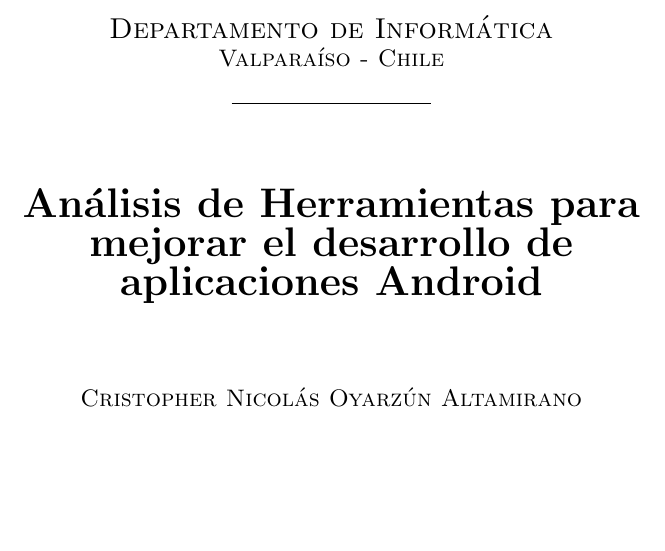
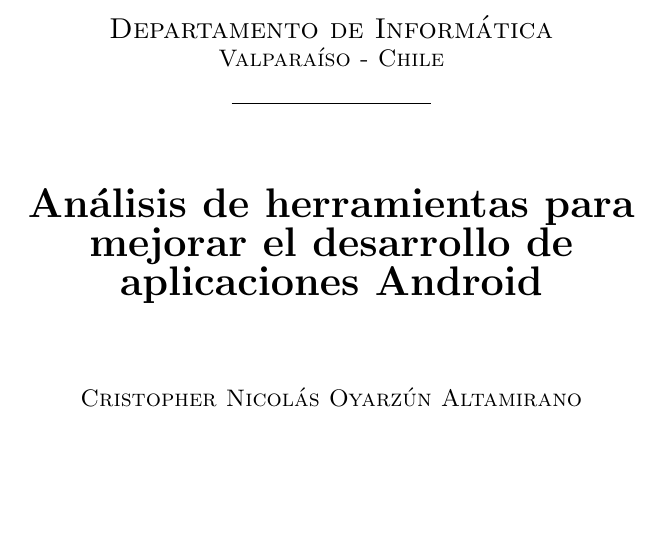
Before and after one commit to coyarzun89/MemoriaAndroid, a LaTeX document (mainMemoria.tex, which reads 01.Portada/portada.tex): part of page 1 of 21, cut so that both start at the same text. Compiled offline with pdfLaTeX; the source files are stored in an older character set and shown here as Unicode.

Commit message:
fix in title

```diff
--- a/01.Portada/portada.tex
+++ b/01.Portada/portada.tex
@@ -14,7 +14,7 @@
 \end{center}
 \vspace{1cm}
 	\begin{center}
-		\textbf{\huge{Análisis de Herramientas para mejorar el desarrollo de aplicaciones Android}}
+		\textbf{\huge{Análisis de herramientas para mejorar el desarrollo de aplicaciones Android}}
 	\end{center}
 
 	\vspace{1cm}
```
